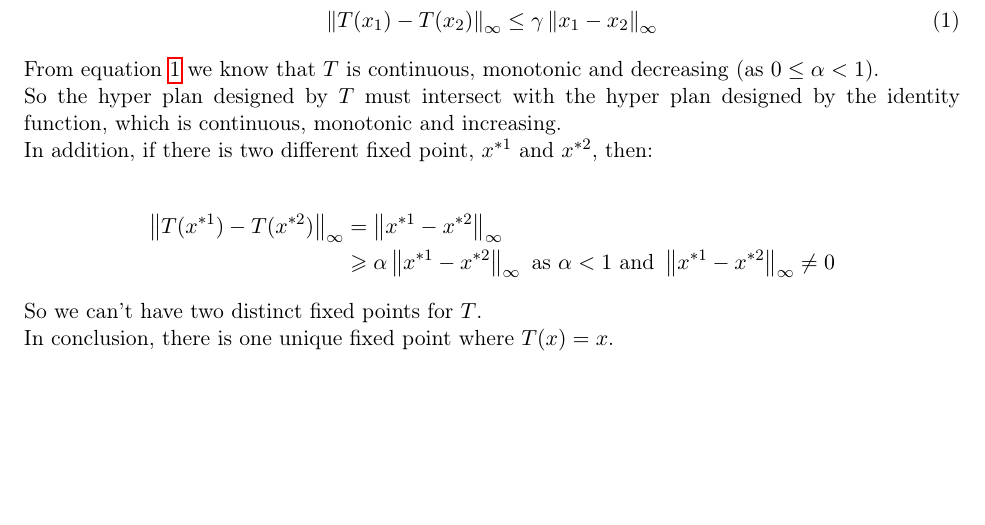
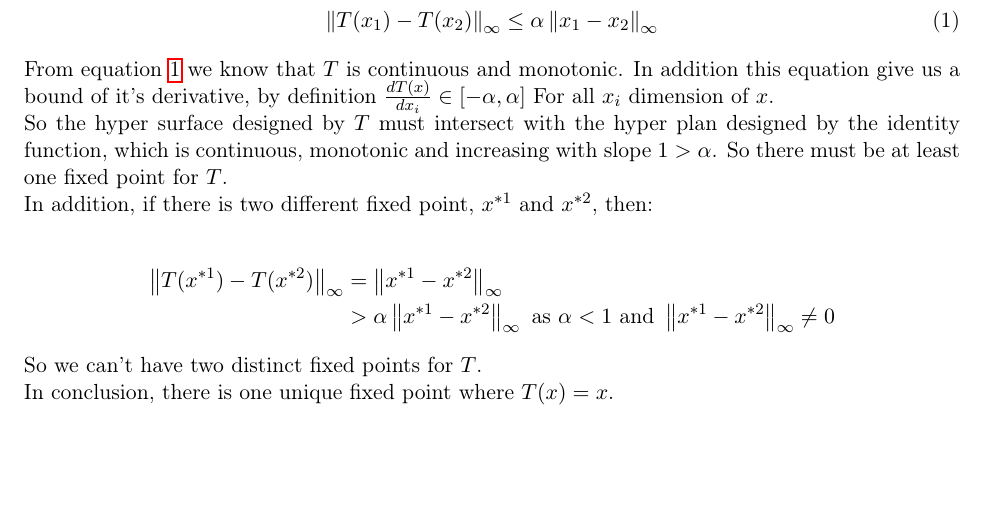
Before and after one commit to anliec/deeplearning_fall2019, a LaTeX problem sheet (hw4/report/main.tex, which reads hw4/2_value_inter_conv/q2.4.tex): part of page 8 of 11, cut so that both start at the same text. Compiled offline with pdfLaTeX.

Commit message:
improve question 2.4

```diff
--- a/hw4/2_value_inter_conv/q2.4.tex
+++ b/hw4/2_value_inter_conv/q2.4.tex
@@ -2,20 +2,22 @@
 
 
 \begin{align}
-    \left\| T(x_1) - T(x_2) \right\|_{\infty} &\leq \gamma \left\| x_1 - x_2 \right\|_{\infty} \label{2.4bonus_eq}
+    \left\| T(x_1) - T(x_2) \right\|_{\infty} &\leq \alpha \left\| x_1 - x_2 \right\|_{\infty} \label{2.4bonus_eq}
 \end{align}
 
 
-From equation \ref{2.4bonus_eq} we know that $T$ is continuous, monotonic and decreasing (as $0 \leq \alpha < 1$).
+From equation \ref{2.4bonus_eq} we know that $T$ is continuous and monotonic.
+In addition this equation give us a bound of it's derivative, by definition $\frac{dT(x)}{dx_i} \in [-\alpha,\alpha]$ For all $x_i$ dimension of $x$.
 
-So the hyper plan designed by $T$ must intersect with the hyper plan designed by the identity function, which is continuous, monotonic and increasing.
+So the hyper surface designed by $T$ must intersect with the hyper plan designed by the identity function, which is continuous, monotonic and increasing with slope $1 > \alpha$.
+So there must be at least one fixed point for $T$.
 
 In addition, if there is two different fixed point, $x^{*1}$ and $x^{*2}$, then:
 
 \begin{align*}
     \left\| T(x^{*1}) - T(x^{*2}) \right\|_\infty
     &= \left\| x^{*1} - x^{*2} \right\|_\infty \\
-    &\geqslant \alpha \left\| x^{*1} - x^{*2} \right\|_\infty \text{ as } \alpha < 1 \text{ and } \left\| x^{*1} - x^{*2} \right\|_\infty \neq 0
+    &> \alpha \left\| x^{*1} - x^{*2} \right\|_\infty \text{ as } \alpha < 1 \text{ and } \left\| x^{*1} - x^{*2} \right\|_\infty \neq 0
 \end{align*}
 
 So we can't have two distinct fixed points for $T$.
```
Also changed, not shown: 1 other file.
